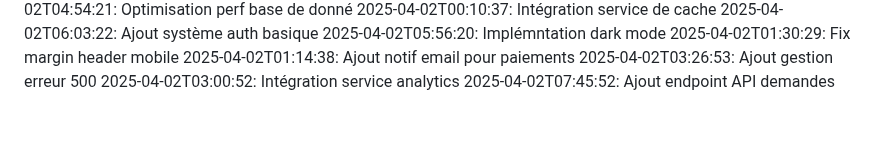
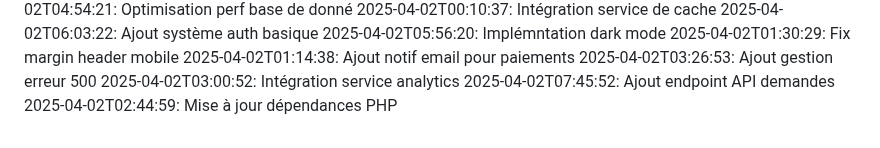
Before and after one commit to abdessattar23/blablame2, a Markdown page: commit_history.md, the part around the change. Rendered like a GitHub page.

Commit message:
Mise à jour dépendances PHP

```diff
--- a/commit_history.md
+++ b/commit_history.md
@@ -63,3 +63,4 @@
 2025-04-02T03:26:53: Ajout gestion erreur 500
 2025-04-02T03:00:52: Intégration service analytics
 2025-04-02T07:45:52: Ajout endpoint API demandes
+2025-04-02T02:44:59: Mise à jour dépendances PHP
```
